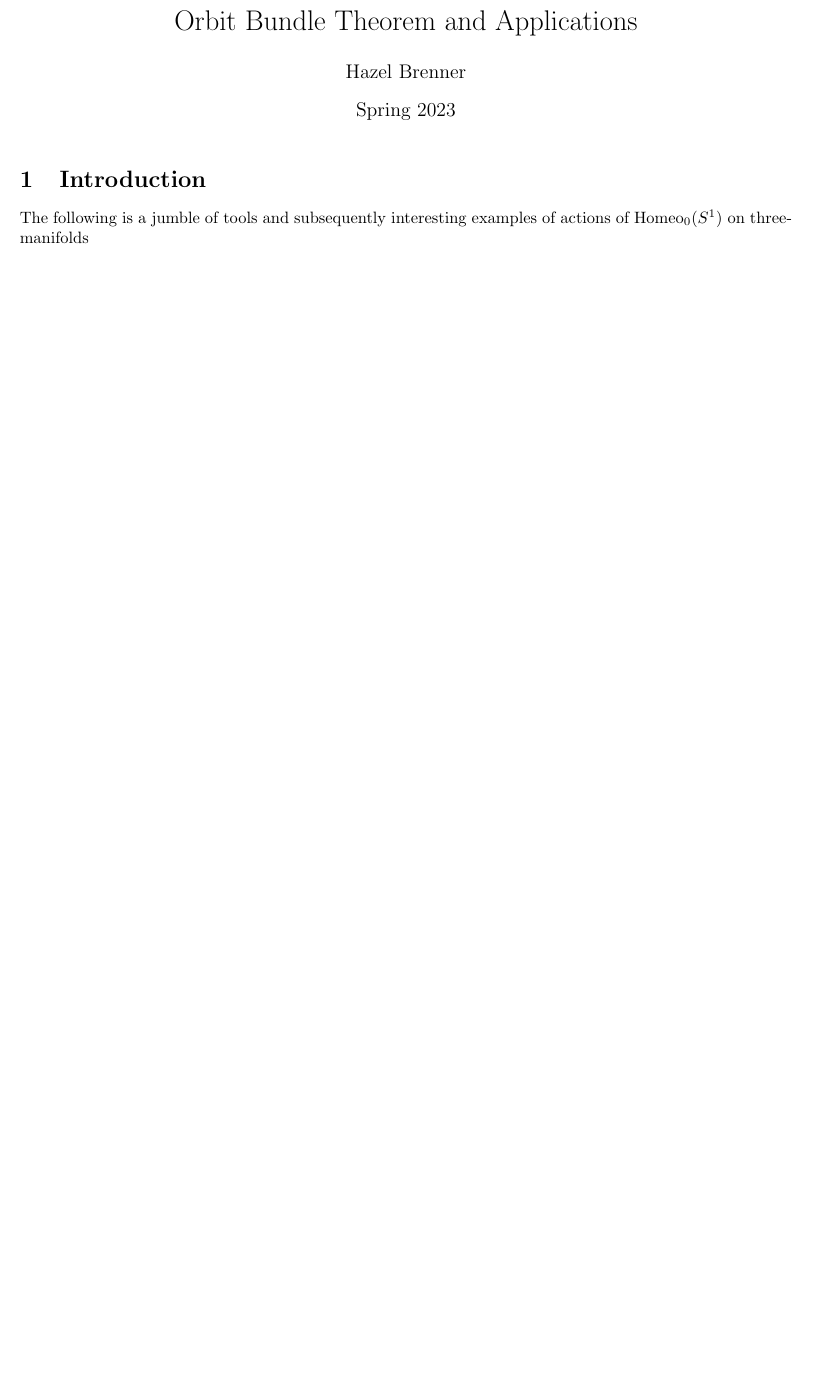
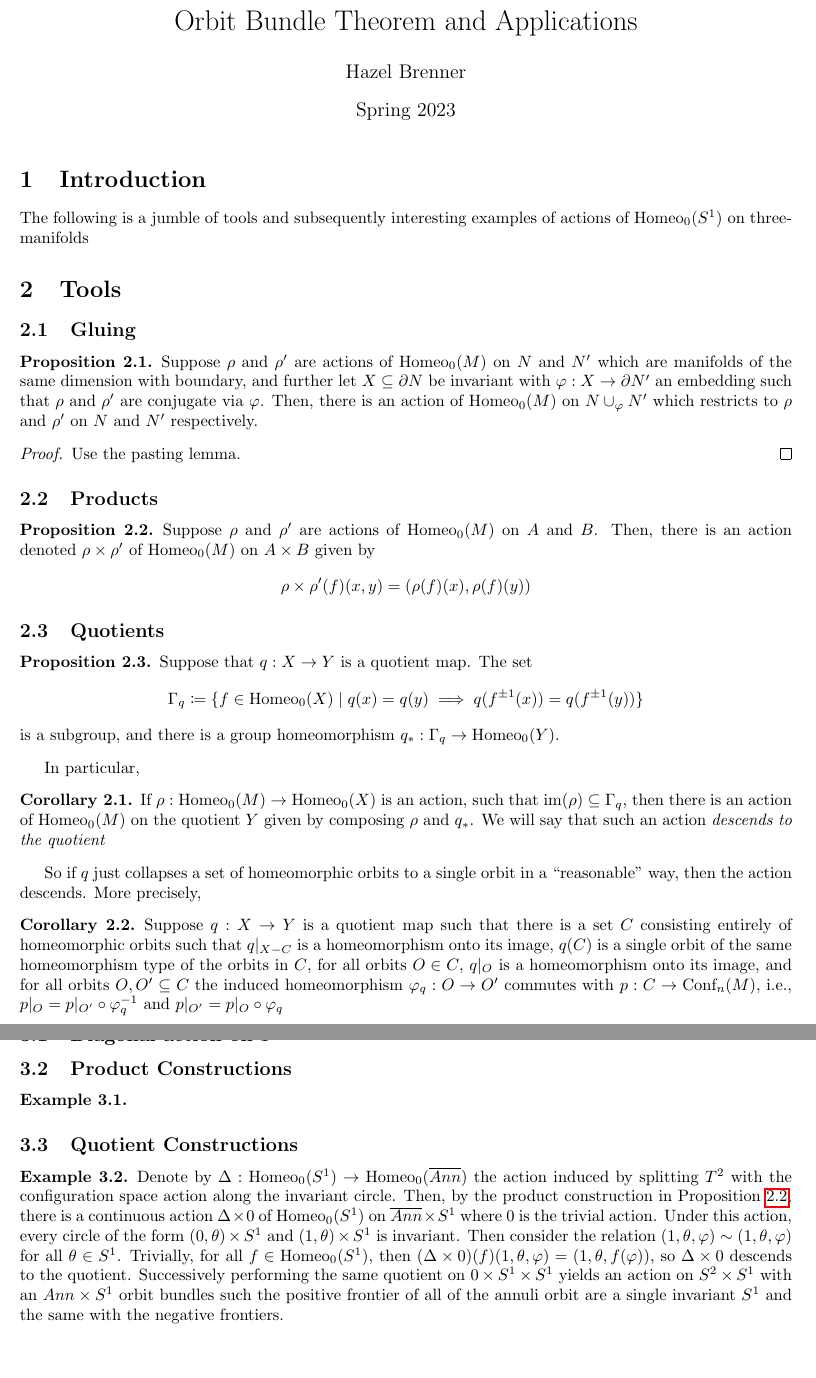
Before and after one commit to hazelnb/Actions-of-homeo-S1, a LaTeX document (Constructions/constructions.tex): part of the page before the commit and two parts of pages 1 and 2 of 2 after it, the two joined at a grey line, cut so that both start at the same text, the shorter picture padded with empty space. Compiled offline with pdfLaTeX.

Commit message:
added basic constructive tools

```diff
--- a/Constructions/constructions.tex
+++ b/Constructions/constructions.tex
@@ -34,6 +34,7 @@
 \newtheorem{defn}{Definition}[section]
 \newtheorem{conv}{Convention}[section]
 \newtheorem{conj}{Conjecture}[section]
+\newtheorem{ex}{Example}[section]
 \newtheorem{rem}{Remark}[section]
 \newtheorem*{obs*}{Observation}
 \newtheorem{lem}{Lemma}[section]
@@ -58,4 +59,104 @@ and subsequently interesting examples
 of actions of $\homeo$
 on three-manifolds
 
+
+\section{Tools}
+\subsection{Gluing}
+\begin{prop}
+    Suppose $\rho$ and $\rho'$ are actions
+    of $\homeo[M]$
+    on $N$ and $N'$
+    which are manifolds
+    of the same dimension
+    with boundary,
+    and further let $X\subseteq\partial N$ be invariant
+    with $\varphi: X \to \partial N'$ an embedding
+    such that $\rho$ and $\rho'$ are conjugate
+    via $\varphi$.
+    Then,
+    there is an action
+    of $\homeo[M]$
+    on $N\cup_\varphi N'$
+    which restricts
+    to $\rho$ and $\rho'$
+    on $N$ and $N'$ respectively.
+\end{prop}
+\begin{proof}
+    Use the pasting lemma.
+\end{proof}
+
+
+\subsection{Products}
+\begin{prop}\label{product-construction}
+    Suppose $\rho$ and $\rho'$ are actions
+    of $\homeo[M]$
+    on $A$ and $B$.
+    Then,
+    there is an action
+    denoted $\rho\times\rho'$
+    of $\homeo[M]$
+    on $A\times B$
+    given by
+    $$\rho\times\rho'(f)(x,y) = (\rho(f)(x), \rho(f)(y))$$
+\end{prop}
+
+
+\subsection{Quotients}
+\begin{prop}
+    Suppose
+    that $q: X\to Y$ is
+    a quotient map.
+    The set
+    $$\Gamma_q \coloneqq\{f\in\homeo[X]\; \vert\; q(x) = q(y) \implies q(f^{\pm 1}(x)) = q(f^{\pm 1}(y))\}$$
+    is a subgroup,
+    and there is a group homeomorphism
+    $q_*: \Gamma_q \to \homeo[Y]$.
+\end{prop}
+
+In particular,
+\begin{cor}
+    If $\rho:\homeo[M]\to\homeo[X]$ is an action,
+    such that $\text{im}(\rho)\subseteq \Gamma_q$,
+    then there is an action
+    of $\homeo[M]$
+    on the quotient $Y$
+    given by composing $\rho$ and $q_*$.
+    We will say
+    that such an action
+    \textit{descends to the quotient}
+\end{cor}
+So if $q$ just collapses a set
+of homeomorphic orbits
+to a single orbit
+in a ``reasonable'' way,
+then the action descends. More precisely,
+
+\begin{cor}
+    Suppose $q: X\to Y$ is a quotient map
+    such that there is a set $C$
+    consisting entirely
+    of homeomorphic orbits
+    such that $q|_{X - C}$ is a homeomorphism onto its image,
+    $q(C)$ is a single orbit
+    of the same homeomorphism type
+    of the orbits
+    in $C$,
+    for all orbits $O\in C$,
+    $q|_O$ is a homeomorphism
+    onto its image,
+    and for all orbits $O, O'\subseteq C$
+    the induced homeomorphism $\varphi_q: O\to O'$ commutes with $p: C \to \conf[M]{n}$, i.e., $p\vert_O = p\vert_{O'}\circ\varphi_q^{-1}$ and  $p\vert_{O'} = p\vert_O\circ\varphi_q$
+\end{cor}
+
+\section{Examples}
+\subsection{Diagonal action on \texorpdfstring{$T^3$}{T3}}
+\subsection{Product Constructions}
+\begin{ex}
+
+\end{ex}
+\subsection{Quotient Constructions}
+\begin{ex}
+    Denote by $\Delta:\homeo\to\homeo[\overline{Ann}]$ the action induced by splitting $T^2$ with the configuration space action along the invariant circle. Then, by the product construction in Proposition \ref{product-construction}, there is a continuous action $\Delta \times 0$ of $\homeo$ on $\overline{Ann}\times S^1$ where 0 is the trivial action. Under this action, every circle of the form $(0,\theta) \times S^1$ and $(1, \theta) \times S^1$ is invariant. Then consider the relation $(1, \theta, \varphi) \sim (1, \theta, \varphi)$ for all $\theta\in S^1$. Trivially, for all $f\in\homeo$, then $(\Delta\times 0)(f)(1,\theta, \varphi) = (1, \theta, f(\varphi))$, so $\Delta\times 0$ descends to the quotient. Successively performing the same quotient on $0\times S^1\times S^1$ yields an action on $S^2\times S^1$ with an $Ann\times S^1$ orbit bundles such the positive frontier of all of the annuli orbit are a single invariant $S^1$ and the same with the negative frontiers.
+\end{ex}
+
 \end{document}
```
Also changed, not shown: Constructions/constructions.pdf.
